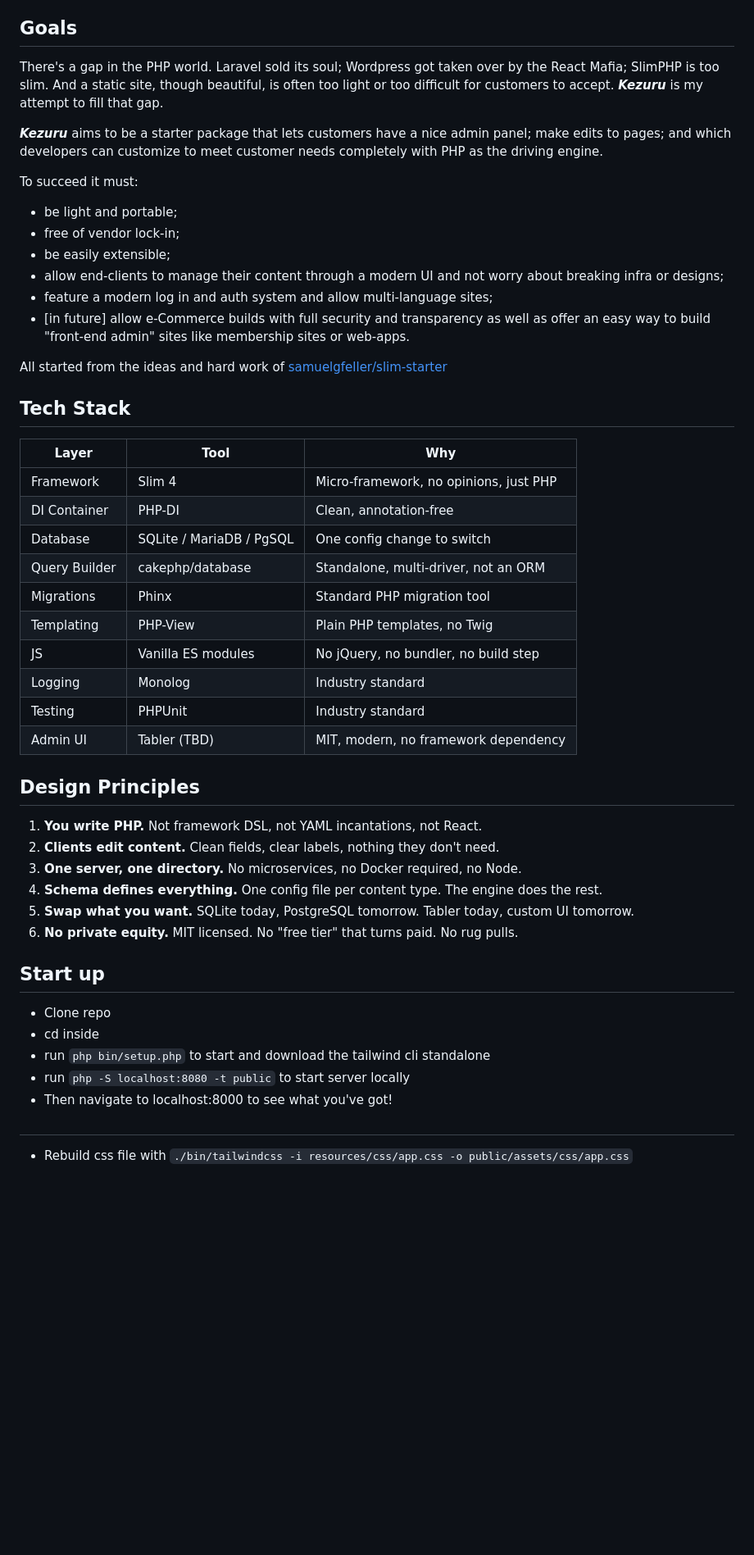
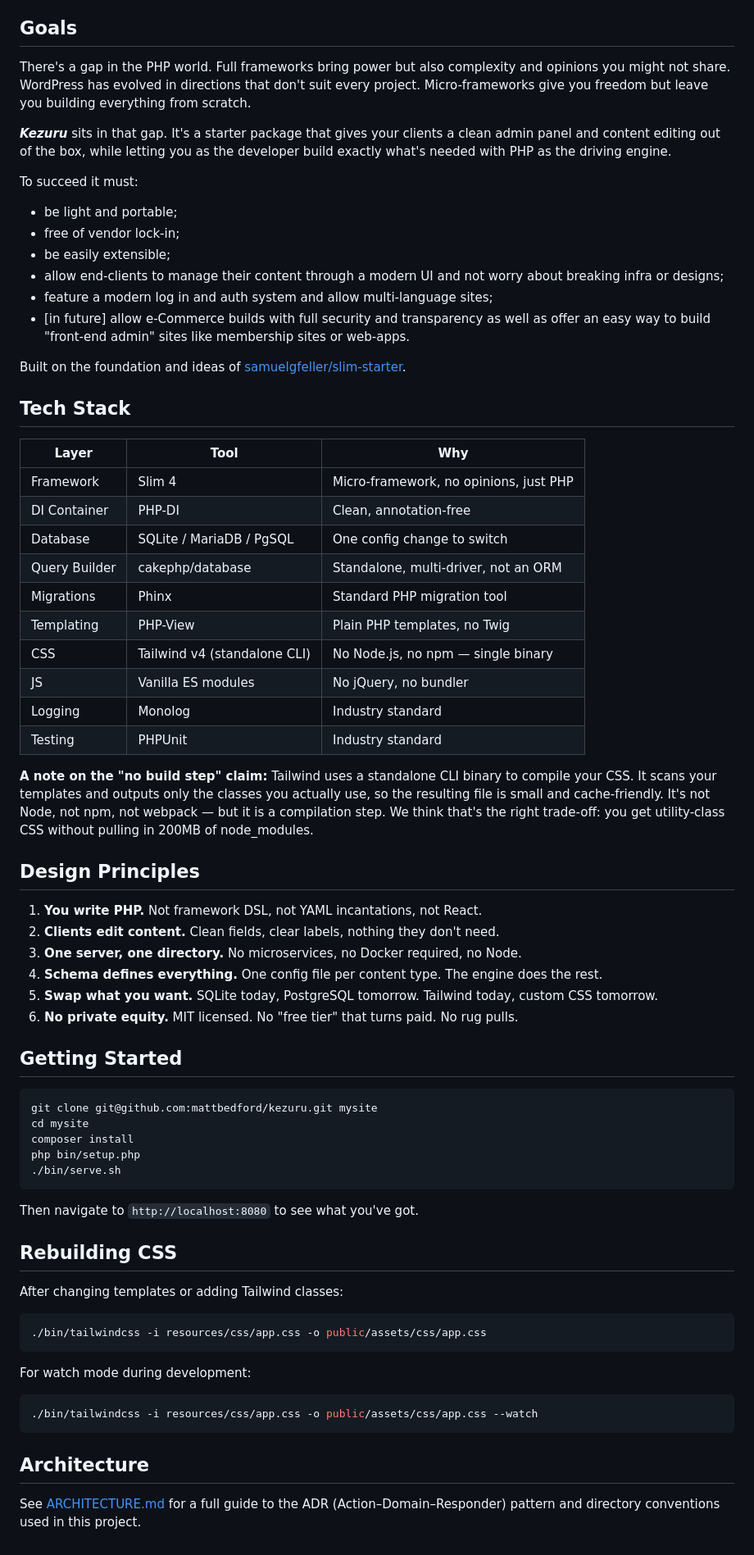
Before and after one commit to mattbedford/kanna, a Markdown page: README.md, the part around the change. Shown at 82% size. Rendered like a GitHub page; blank space fills up the shorter version.

Commit message:
Update readme to be less abrasive....

````diff
--- a/README.md
+++ b/README.md
@@ -7,12 +7,9 @@ Built on Slim 4, inspired by Japanese craft tooling philosophy: remove what's un
 
 
 ## Goals
-There's a gap in the PHP world. Laravel sold its soul; Wordpress got taken over by the React Mafia; SlimPHP is too slim.
-And a static site, though beautiful, is often too light or too difficult for customers to accept. ***Kezuru*** is my attempt
-to fill that gap.
+There's a gap in the PHP world. Full frameworks bring power but also complexity and opinions you might not share. WordPress has evolved in directions that don't suit every project. Micro-frameworks give you freedom but leave you building everything from scratch.
 
-***Kezuru*** aims to be a starter package that lets customers have a nice admin panel; make edits to pages; and which
-developers can customize to meet customer needs completely with PHP as the driving engine.
+***Kezuru*** sits in that gap. It's a starter package that gives your clients a clean admin panel and content editing out of the box, while letting you as the developer build exactly what's needed with PHP as the driving engine.
 
 To succeed it must:
 - be light and portable;
@@ -23,24 +20,25 @@ To succeed it must:
 - [in future] allow e-Commerce builds with full security and transparency as well as offer an easy way to build "front-end admin" sites like membership sites or web-apps.
 
 
-All started from the ideas and hard work of [samuelgfeller/slim-starter](https://github.com/samuelgfeller/slim-starter)
+Built on the foundation and ideas of [samuelgfeller/slim-starter](https://github.com/samuelgfeller/slim-starter).
 
 
 ## Tech Stack
 
-| Layer            | Tool                     | Why                                    |
-|------------------|--------------------------|----------------------------------------|
-| Framework        | Slim 4                   | Micro-framework, no opinions, just PHP |
-| DI Container     | PHP-DI                   | Clean, annotation-free                 |
-| Database         | SQLite / MariaDB / PgSQL | One config change to switch            |
-| Query Builder    | cakephp/database         | Standalone, multi-driver, not an ORM   |
-| Migrations       | Phinx                    | Standard PHP migration tool            |
-| Templating       | PHP-View                 | Plain PHP templates, no Twig           |
-| JS               | Vanilla ES modules       | No jQuery, no bundler, no build step   |
-| Logging          | Monolog                  | Industry standard                      |
-| Testing          | PHPUnit                  | Industry standard                      |
-| Admin UI         | Tabler (TBD)             | MIT, modern, no framework dependency   |
+| Layer            | Tool                        | Why                                          |
+|------------------|-----------------------------|----------------------------------------------|
+| Framework        | Slim 4                      | Micro-framework, no opinions, just PHP       |
+| DI Container     | PHP-DI                      | Clean, annotation-free                       |
+| Database         | SQLite / MariaDB / PgSQL    | One config change to switch                  |
+| Query Builder    | cakephp/database            | Standalone, multi-driver, not an ORM         |
+| Migrations       | Phinx                       | Standard PHP migration tool                  |
+| Templating       | PHP-View                    | Plain PHP templates, no Twig                 |
+| CSS              | Tailwind v4 (standalone CLI)| No Node.js, no npm — single binary           |
+| JS               | Vanilla ES modules          | No jQuery, no bundler                        |
+| Logging          | Monolog                     | Industry standard                            |
+| Testing          | PHPUnit                     | Industry standard                            |
 
+**A note on the "no build step" claim:** Tailwind uses a standalone CLI binary to compile your CSS. It scans your templates and outputs only the classes you actually use, so the resulting file is small and cache-friendly. It's not Node, not npm, not webpack — but it is a compilation step. We think that's the right trade-off: you get utility-class CSS without pulling in 200MB of node_modules.
 
 
 ## Design Principles
@@ -49,16 +47,38 @@ All started from the ideas and hard work of [samuelgfeller/slim-starter](https:/
 2. **Clients edit content.** Clean fields, clear labels, nothing they don't need.
 3. **One server, one directory.** No microservices, no Docker required, no Node.
 4. **Schema defines everything.** One config file per content type. The engine does the rest.
-5. **Swap what you want.** SQLite today, PostgreSQL tomorrow. Tabler today, custom UI tomorrow.
+5. **Swap what you want.** SQLite today, PostgreSQL tomorrow. Tailwind today, custom CSS tomorrow.
 6. **No private equity.** MIT licensed. No "free tier" that turns paid. No rug pulls.
 
 
-## Start up
-- Clone repo
-- cd inside
-- run `php bin/setup.php` to start and download the tailwind cli standalone
-- run `php -S localhost:8080 -t public` to start server locally
-- Then navigate to localhost:8000 to see what you've got!
+## Getting Started
 
-##
-- Rebuild css file with `./bin/tailwindcss -i resources/css/app.css -o public/assets/css/app.css`
+```bash
+git clone git@github.com:mattbedford/kezuru.git mysite
+cd mysite
+composer install
+php bin/setup.php
+./bin/serve.sh
+```
+
+Then navigate to `http://localhost:8080` to see what you've got.
+
+
+## Rebuilding CSS
+
+After changing templates or adding Tailwind classes:
+
+```bash
+./bin/tailwindcss -i resources/css/app.css -o public/assets/css/app.css
+```
+
+For watch mode during development:
+
+```bash
+./bin/tailwindcss -i resources/css/app.css -o public/assets/css/app.css --watch
+```
+
+
+## Architecture
+
+See [ARCHITECTURE.md](ARCHITECTURE.md) for a full guide to the ADR (Action–Domain–Responder) pattern and directory conventions used in this project.
````
